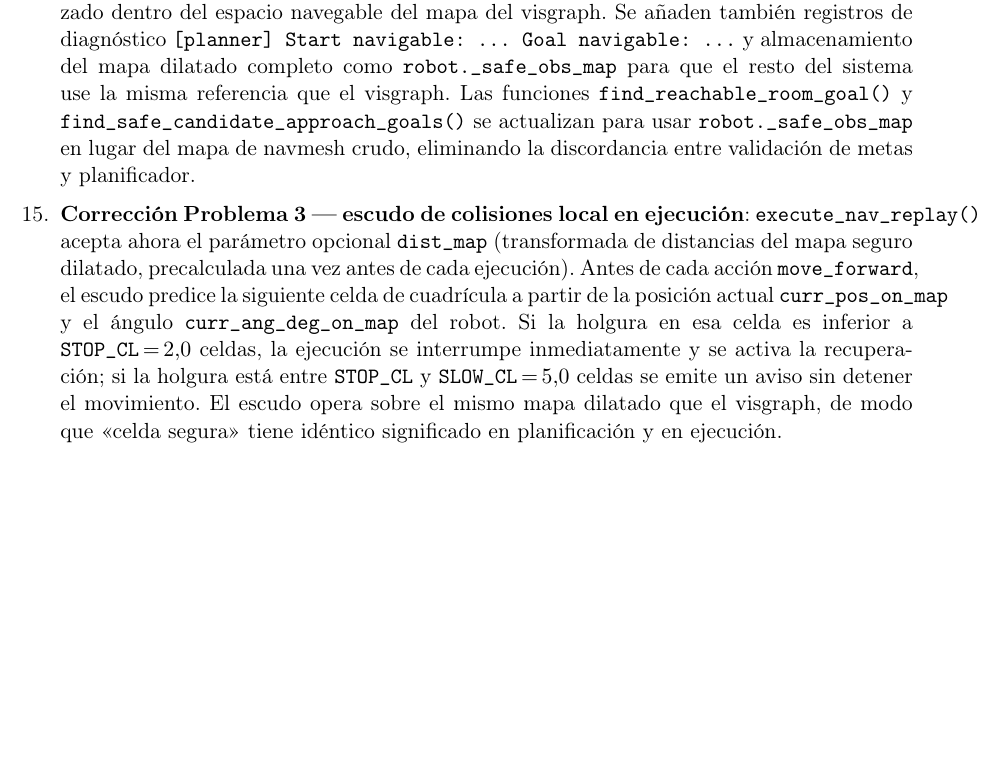
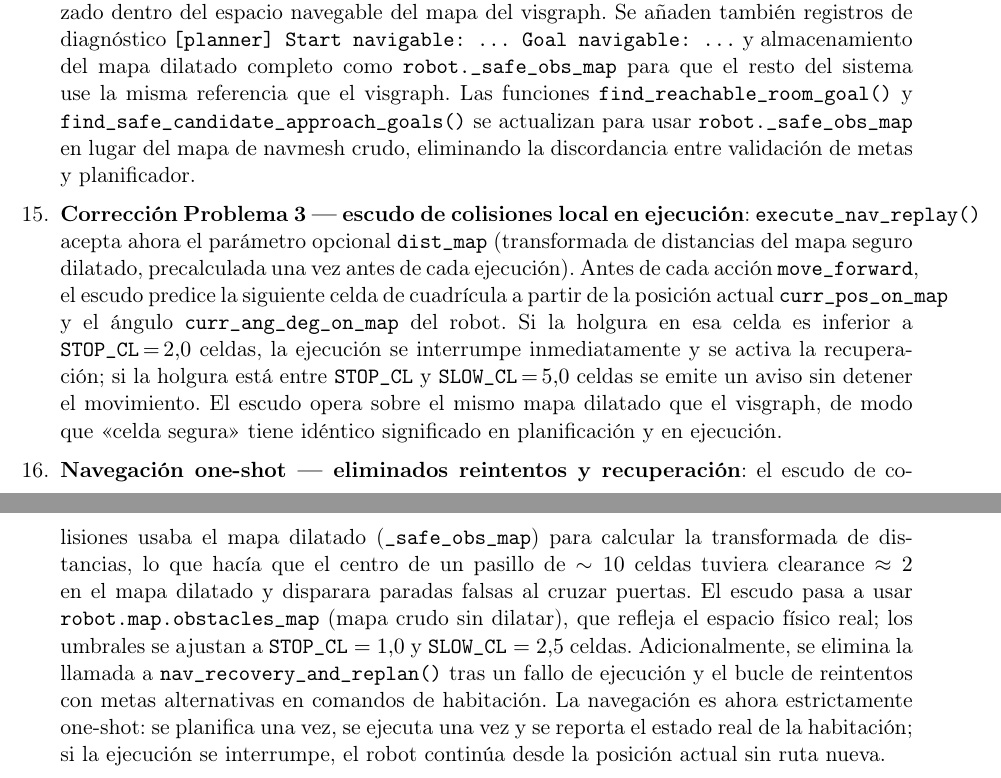
Before and after one commit to flaviodetimones/vlmap-semantic-object-search, a LaTeX document (project_status_and_plan.tex): part of page 18 of 18 before the commit and two parts of pages 18 and 19 of 19 after it, the two joined at a grey line, cut so that both start at the same text, the shorter picture padded with empty space. Compiled offline with pdfLaTeX.

Commit message:
docs: add one-shot nav entry to 15 Apr 2026 diary
- Shield usa mapa crudo en vez de dilatado para clearance real
- STOP_CL 2.0→1.0, SLOW_CL 5.0→2.5 celdas
- Eliminados nav_recovery_and_replan y bucle de reintentos room goals

```diff
--- a/project_status_and_plan.tex
+++ b/project_status_and_plan.tex
@@ -1111,6 +1111,21 @@ disponibilidad del robot HSR en el laboratorio V4R del TU Wien.
         sin detener el movimiento. El escudo opera sobre el mismo mapa dilatado que el
         visgraph, de modo que «celda segura» tiene idéntico significado en planificación
         y en ejecución.
+
+  \item \textbf{Navegación one-shot — eliminados reintentos y recuperación}:
+        el escudo de colisiones usaba el mapa dilatado (\texttt{\_safe\_obs\_map})
+        para calcular la transformada de distancias, lo que hacía que el centro de
+        un pasillo de $\sim10$ celdas tuviera clearance $\approx 2$ en el mapa
+        dilatado y disparara paradas falsas al cruzar puertas. El escudo pasa a usar
+        \texttt{robot.map.obstacles\_map} (mapa crudo sin dilatar), que refleja el
+        espacio físico real; los umbrales se ajustan a
+        $\texttt{STOP\_CL}=1{,}0$ y $\texttt{SLOW\_CL}=2{,}5$ celdas.
+        Adicionalmente, se elimina la llamada a \texttt{nav\_recovery\_and\_replan()}
+        tras un fallo de ejecución y el bucle de reintentos con metas alternativas
+        en comandos de habitación. La navegación es ahora estrictamente one-shot:
+        se planifica una vez, se ejecuta una vez y se reporta el estado real de la
+        habitación; si la ejecución se interrumpe, el robot continúa desde la posición
+        actual sin ruta nueva.
 \end{enumerate}
 
 \end{document}
```
Also changed, not shown: project_status_and_plan.pdf.
